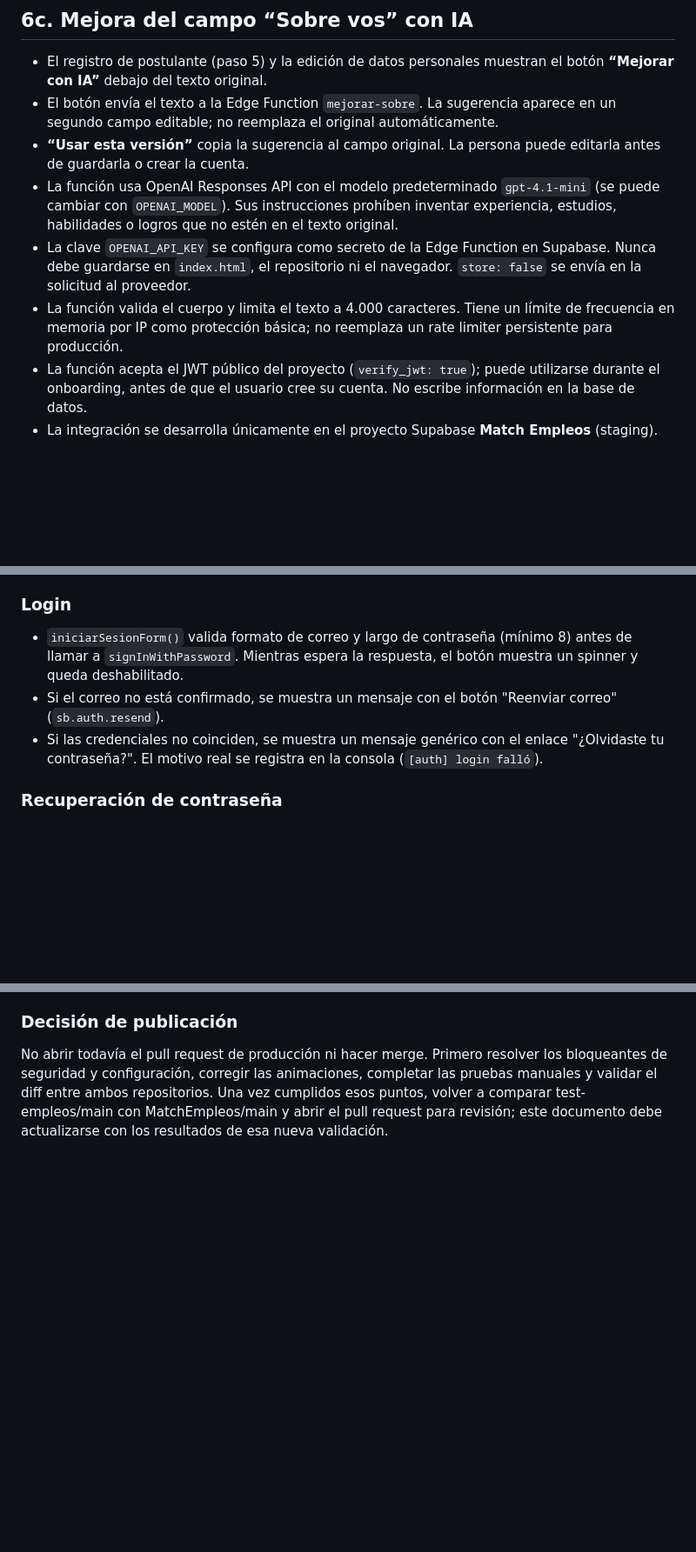
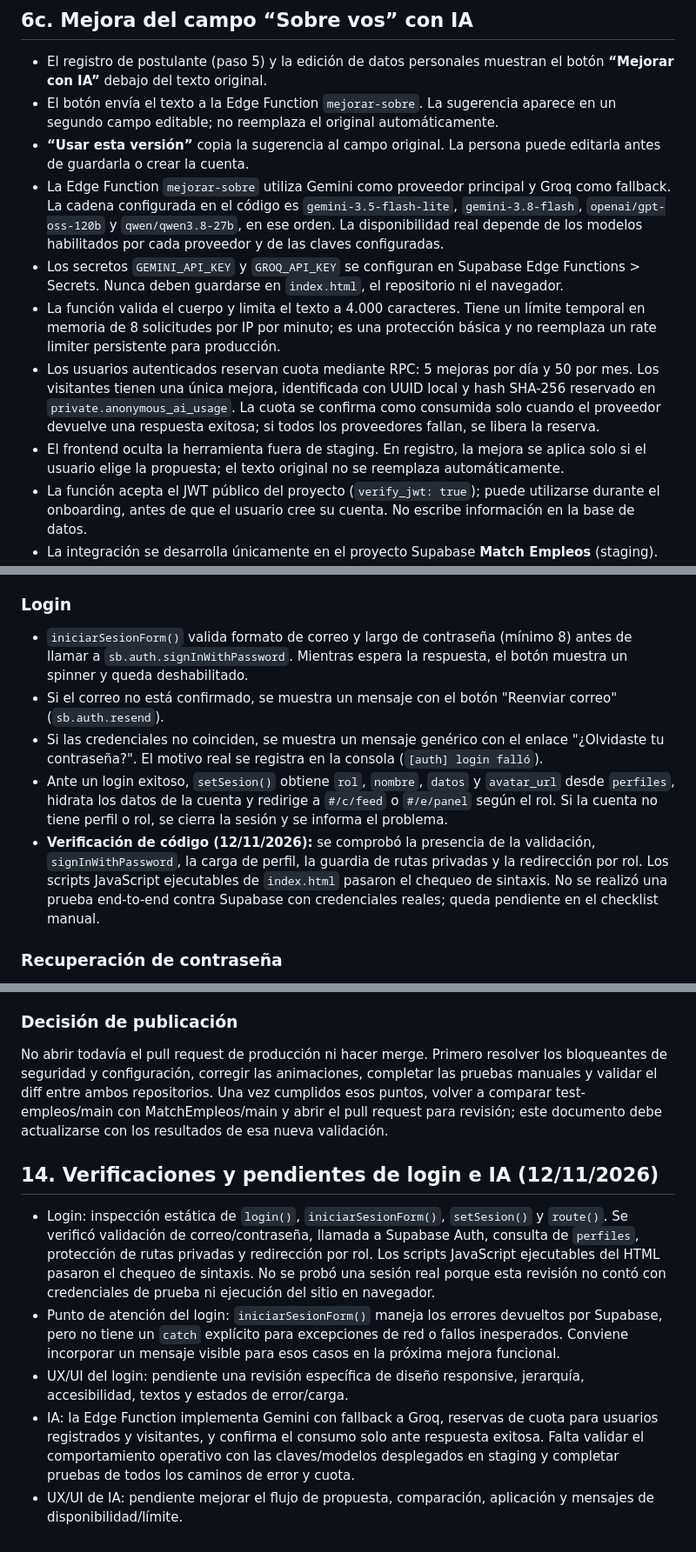
Before and after one commit to Alternativy/test-empleos, a Markdown page: README.md, 3 parts joined by grey strips. Shown at 87% size. GitHub-like rendering; blank space fills up the shorter version.

Commit message:
docs: actualizar estado de login, registro e IA

```diff
--- a/README.md
+++ b/README.md
@@ -122,9 +122,11 @@ La app usa rutas por hash (`#/...`). No hay servidor de rutas.
 - El registro de postulante (paso 5) y la edición de datos personales muestran el botón **“Mejorar con IA”** debajo del texto original.
 - El botón envía el texto a la Edge Function `mejorar-sobre`. La sugerencia aparece en un segundo campo editable; no reemplaza el original automáticamente.
 - **“Usar esta versión”** copia la sugerencia al campo original. La persona puede editarla antes de guardarla o crear la cuenta.
-- La función usa OpenAI Responses API con el modelo predeterminado `gpt-4.1-mini` (se puede cambiar con `OPENAI_MODEL`). Sus instrucciones prohíben inventar experiencia, estudios, habilidades o logros que no estén en el texto original.
-- La clave `OPENAI_API_KEY` se configura como secreto de la Edge Function en Supabase. Nunca debe guardarse en `index.html`, el repositorio ni el navegador. `store: false` se envía en la solicitud al proveedor.
-- La función valida el cuerpo y limita el texto a 4.000 caracteres. Tiene un límite de frecuencia en memoria por IP como protección básica; no reemplaza un rate limiter persistente para producción.
+- La Edge Function `mejorar-sobre` utiliza Gemini como proveedor principal y Groq como fallback. La cadena configurada en el código es `gemini-3.5-flash-lite`, `gemini-3.8-flash`, `openai/gpt-oss-120b` y `qwen/qwen3.8-27b`, en ese orden. La disponibilidad real depende de los modelos habilitados por cada proveedor y de las claves configuradas.
+- Los secretos `GEMINI_API_KEY` y `GROQ_API_KEY` se configuran en Supabase Edge Functions > Secrets. Nunca deben guardarse en `index.html`, el repositorio ni el navegador.
+- La función valida el cuerpo y limita el texto a 4.000 caracteres. Tiene un límite temporal en memoria de 8 solicitudes por IP por minuto; es una protección básica y no reemplaza un rate limiter persistente para producción.
+- Los usuarios autenticados reservan cuota mediante RPC: 5 mejoras por día y 50 por mes. Los visitantes tienen una única mejora, identificada con UUID local y hash SHA-256 reservado en `private.anonymous_ai_usage`. La cuota se confirma como consumida solo cuando el proveedor devuelve una respuesta exitosa; si todos los proveedores fallan, se libera la reserva.
+- El frontend oculta la herramienta fuera de staging. En registro, la mejora se aplica solo si el usuario elige la propuesta; el texto original no se reemplaza automáticamente.
 - La función acepta el JWT público del proyecto (`verify_jwt: true`); puede utilizarse durante el onboarding, antes de que el usuario cree su cuenta. No escribe información en la base de datos.
 - La integración se desarrolla únicamente en el proyecto Supabase **Match Empleos** (staging). No desplegar ni configurar en **Match Empleos prod** sin un cambio separado y aprobado.
 - Para habilitarla en un entorno Supabase, desplegar `mejorar-sobre` y configurar el secreto `OPENAI_API_KEY` en Edge Functions > Secrets. Si se utiliza una rama de desarrollo de Supabase, el secreto debe configurarse también en esa rama.
@@ -164,9 +166,11 @@ La app usa rutas por hash (`#/...`). No hay servidor de rutas.
 
 ### Login
 
-- `iniciarSesionForm()` valida formato de correo y largo de contraseña (mínimo 8) antes de llamar a `signInWithPassword`. Mientras espera la respuesta, el botón muestra un spinner y queda deshabilitado.
+- `iniciarSesionForm()` valida formato de correo y largo de contraseña (mínimo 8) antes de llamar a `sb.auth.signInWithPassword`. Mientras espera la respuesta, el botón muestra un spinner y queda deshabilitado.
 - Si el correo no está confirmado, se muestra un mensaje con el botón "Reenviar correo" (`sb.auth.resend`).
 - Si las credenciales no coinciden, se muestra un mensaje genérico con el enlace "¿Olvidaste tu contraseña?". El motivo real se registra en la consola (`[auth] login falló`).
+- Ante un login exitoso, `setSesion()` obtiene `rol`, `nombre`, `datos` y `avatar_url` desde `perfiles`, hidrata los datos de la cuenta y redirige a `#/c/feed` o `#/e/panel` según el rol. Si la cuenta no tiene perfil o rol, se cierra la sesión y se informa el problema.
+- **Verificación de código (12/11/2026):** se comprobó la presencia de la validación, `signInWithPassword`, la carga de perfil, la guardia de rutas privadas y la redirección por rol. Los scripts JavaScript ejecutables de `index.html` pasaron el chequeo de sintaxis. No se realizó una prueba end-to-end contra Supabase con credenciales reales; queda pendiente en el checklist manual.
 
 ### Recuperación de contraseña
 
@@ -521,3 +533,11 @@ La estructura observada en producción incluye las tablas y columnas principales
 ### Decisión de publicación
 
 No abrir todavía el pull request de producción ni hacer merge. Primero resolver los bloqueantes de seguridad y configuración, corregir las animaciones, completar las pruebas manuales y validar el diff entre ambos repositorios. Una vez cumplidos esos puntos, volver a comparar test-empleos/main con MatchEmpleos/main y abrir el pull request para revisión; este documento debe actualizarse con los resultados de esa nueva validación.
+
+## 14. Verificaciones y pendientes de login e IA (12/11/2026)
+
+- Login: inspección estática de `login()`, `iniciarSesionForm()`, `setSesion()` y `route()`. Se verificó validación de correo/contraseña, llamada a Supabase Auth, consulta de `perfiles`, protección de rutas privadas y redirección por rol. Los scripts JavaScript ejecutables del HTML pasaron el chequeo de sintaxis. No se probó una sesión real porque esta revisión no contó con credenciales de prueba ni ejecución del sitio en navegador.
+- Punto de atención del login: `iniciarSesionForm()` maneja los errores devueltos por Supabase, pero no tiene un `catch` explícito para excepciones de red o fallos inesperados. Conviene incorporar un mensaje visible para esos casos en la próxima mejora funcional.
+- UX/UI del login: pendiente una revisión específica de diseño responsive, jerarquía, accesibilidad, textos y estados de error/carga.
+- IA: la Edge Function implementa Gemini con fallback a Groq, reservas de cuota para usuarios registrados y visitantes, y confirma el consumo solo ante respuesta exitosa. Falta validar el comportamiento operativo con las claves/modelos desplegados en staging y completar pruebas de todos los caminos de error y cuota.
+- UX/UI de IA: pendiente mejorar el flujo de propuesta, comparación, aplicación y mensajes de disponibilidad/límite.
```
Also changed, not shown: other parts of README.md (+9 -1 lines).
